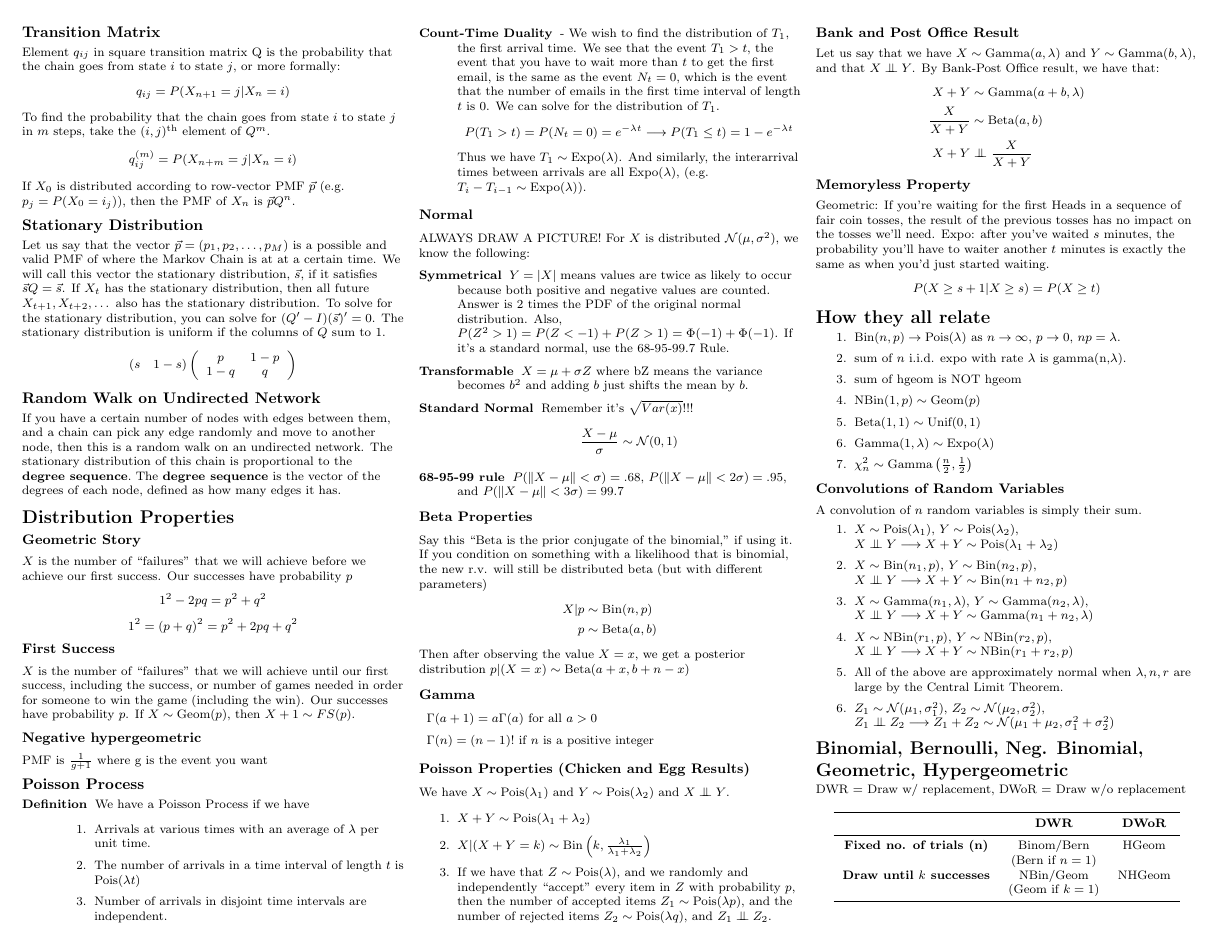
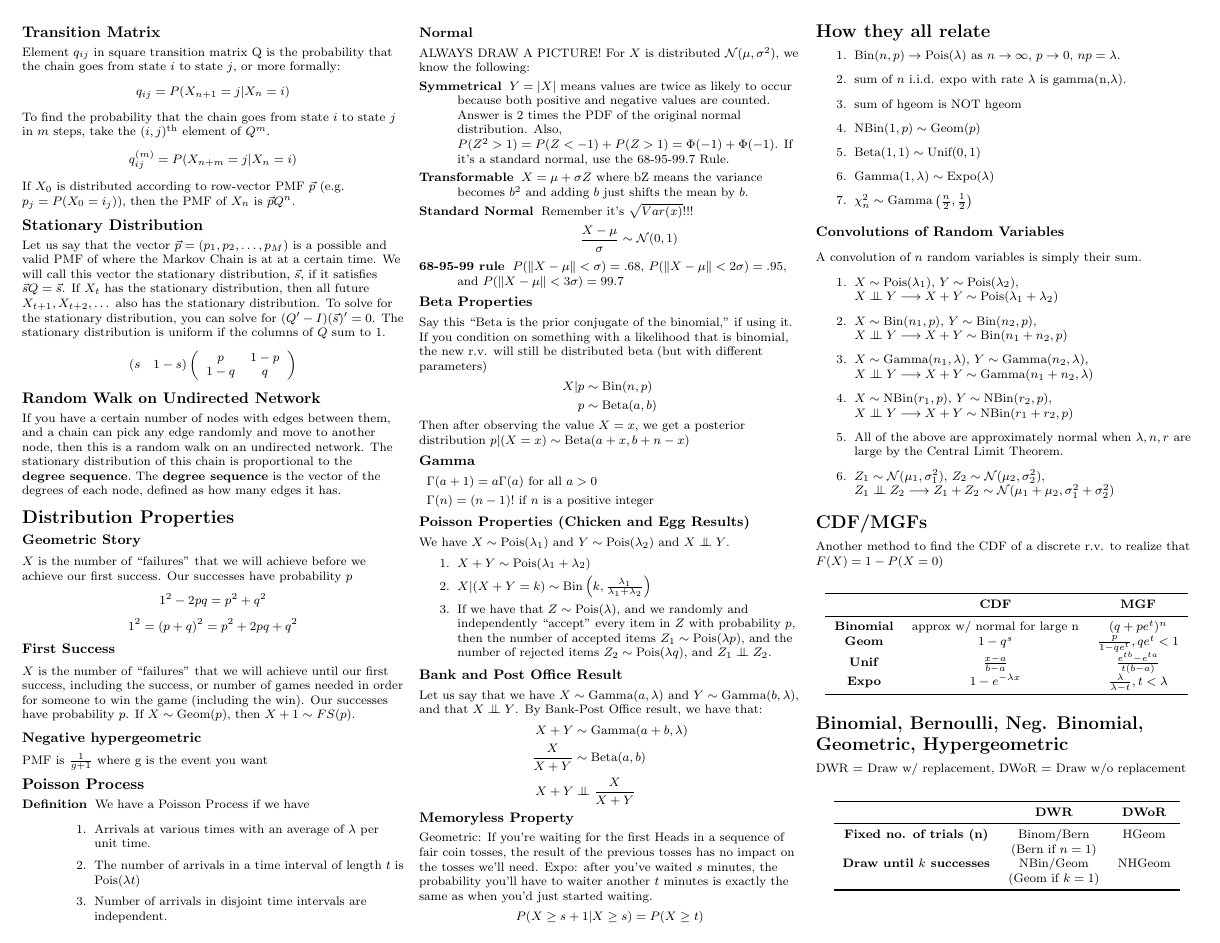
Before and after one commit to moue/stat110, a LaTeX document (cheatsheet.tex): page 4 of 7. Compiled offline with pdfLaTeX.

Commit message:
Added CDF/MGF table

```diff
--- a/cheatsheet.tex
+++ b/cheatsheet.tex
@@ -612,9 +612,6 @@ $X$ is the number of ``failures" that we will achieve until our first success, i
     \item The number of arrivals in a time interval of length $t$ is $\Pois(\lambda t)$
     \item Number of arrivals in disjoint time intervals are independent.
 \end{enumerate}
-\item[Count-Time Duality] - We wish to find the distribution of $T_1$, the first arrival time. We see that the event $T_1 > t$, the event that you have to wait more than $t$ to get the first email, is the same as the event $N_t = 0$, which is the event that the number of emails in the first time interval of length $t$ is 0. We can solve for the distribution of $T_1$.
-\[P(T_1 > t) = P(N_t = 0) = e^{-\lambda t} \longrightarrow P(T_1 \leq t) = 1 - e^{-\lambda t}\]
-Thus we have $T_1 \sim \Expo(\lambda)$. And similarly, the interarrival times between arrivals are all $\Expo(\lambda)$, (e.g. $T_i - T_{i-1} \sim \Expo(\lambda)$).
 \end{description}
 
 \subsubsection{Normal}
@@ -680,6 +677,21 @@ A convolution of $n$ random variables is simply their sum.
     \item All of the above are approximately normal when $\lambda, n, r$ are large by the Central Limit Theorem.
     \item  $Z_1 \sim \N(\mu_1, \sigma_1^2)$, $Z_2 \sim \N(\mu_2, \sigma_2^2)$, $Z_1 \independent Z_2 \longrightarrow  Z_1 + Z_2 \sim \N(\mu_1 + \mu_2, \sigma_1^2 + \sigma_2^2)$
 \end{enumerate}
+
+\section*{CDF/MGFs}
+Another method to find the CDF of a discrete r.v. to realize that $F(X)=1-P(X=0)$
+\begin{center}
+    \begin{tabular}{ccc}
+    \toprule
+    ~ & \textbf{CDF} & \textbf{MGF}  \\
+    \midrule
+        \textbf{Binomial} &  approx w/ normal for large n & $(q + pe^t)^n$ \\
+        \textbf{Geom} & $1-q^{s}$ & $\frac{p}{1-qe^t}, qe^t < 1$ \\
+        \textbf{Unif} & $\frac{x-a}{b-a}$ & $\frac{e^{tb}-e^{ta}}{t(b-a)}$ \\
+        \textbf{Expo} & $1 - e^{-\lambda x}$ & $\frac{\lambda}{\lambda - t}, t < \lambda$ \\
+    \bottomrule
+    \end{tabular}
+\end{center}
 
 \section*{Binomial, Bernoulli, Neg. Binomial, Geometric, Hypergeometric}
 DWR = Draw w/ replacement, DWoR = Draw w/o replacement
```
Also changed, not shown: cheatsheet.pdf.
